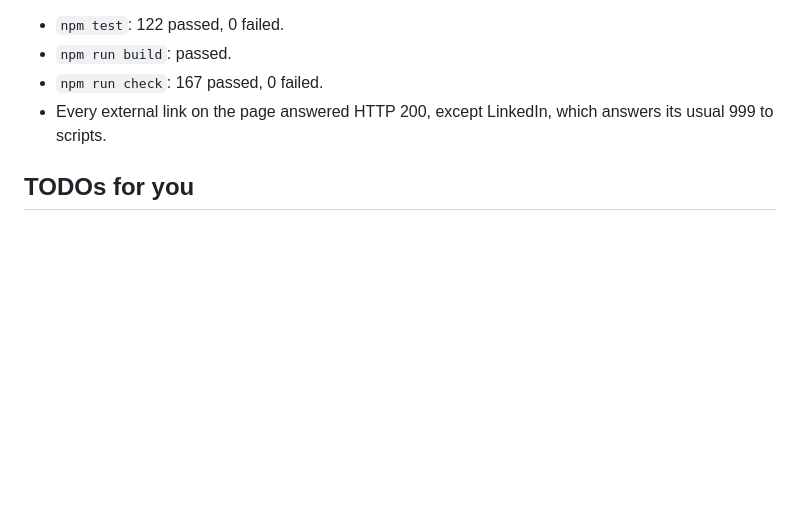
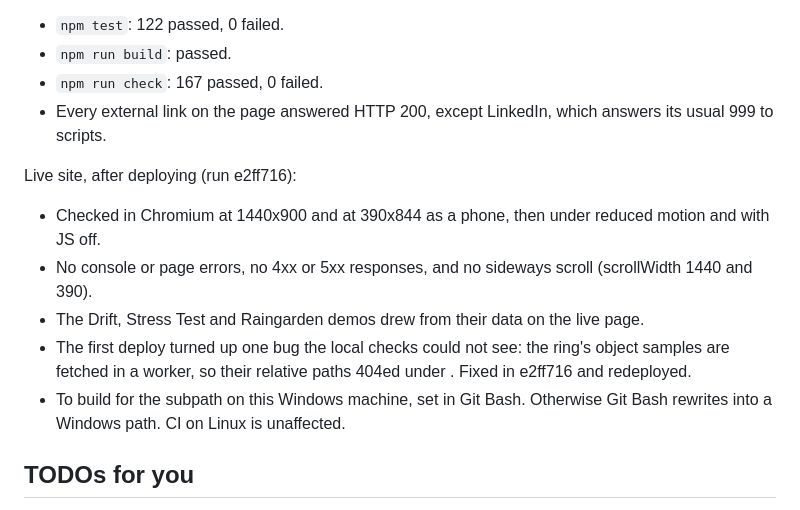
Before and after one commit to warrensunion/warren-portfolio, a Markdown page: PORTFOLIO_UPDATE.md, the part around the change. Rendered like a GitHub page; blank space fills up the shorter version.

Commit message:
Update report: the live check and the ring fix
Co-Authored-By: Claude Opus 5.5 <noreply@anthropic.com>

```diff
--- a/PORTFOLIO_UPDATE.md
+++ b/PORTFOLIO_UPDATE.md
@@ -165,6 +165,15 @@ Final run on 2026-10-14, before committing:
 - `npm run check`: 167 passed, 0 failed.
 - Every external link on the page answered HTTP 200, except LinkedIn, which answers its usual 999 to scripts.
 
+Live site, after deploying (run e2ff716):
+- Checked in Chromium at 1440x900 and at 390x844 as a phone, then under reduced motion and with JS off.
+- No console or page errors, no 4xx or 5xx responses, and no sideways scroll (scrollWidth 1440 and 390).
+- The Drift, Stress Test and Raingarden demos drew from their data on the live page.
+- The first deploy turned up one bug the local checks could not see: the ring's object samples are fetched
+  in a worker, so their relative paths 404ed under . Fixed in e2ff716 and redeployed.
+- To build for the subpath on this Windows machine, set  in Git Bash. Otherwise
+  Git Bash rewrites  into a Windows path. CI on Linux is unaffected.
+
 ## TODOs for you
 
 1. **Role and dates** for every project, one real **stat** per figure caption, the **co-op term**, contests
```
